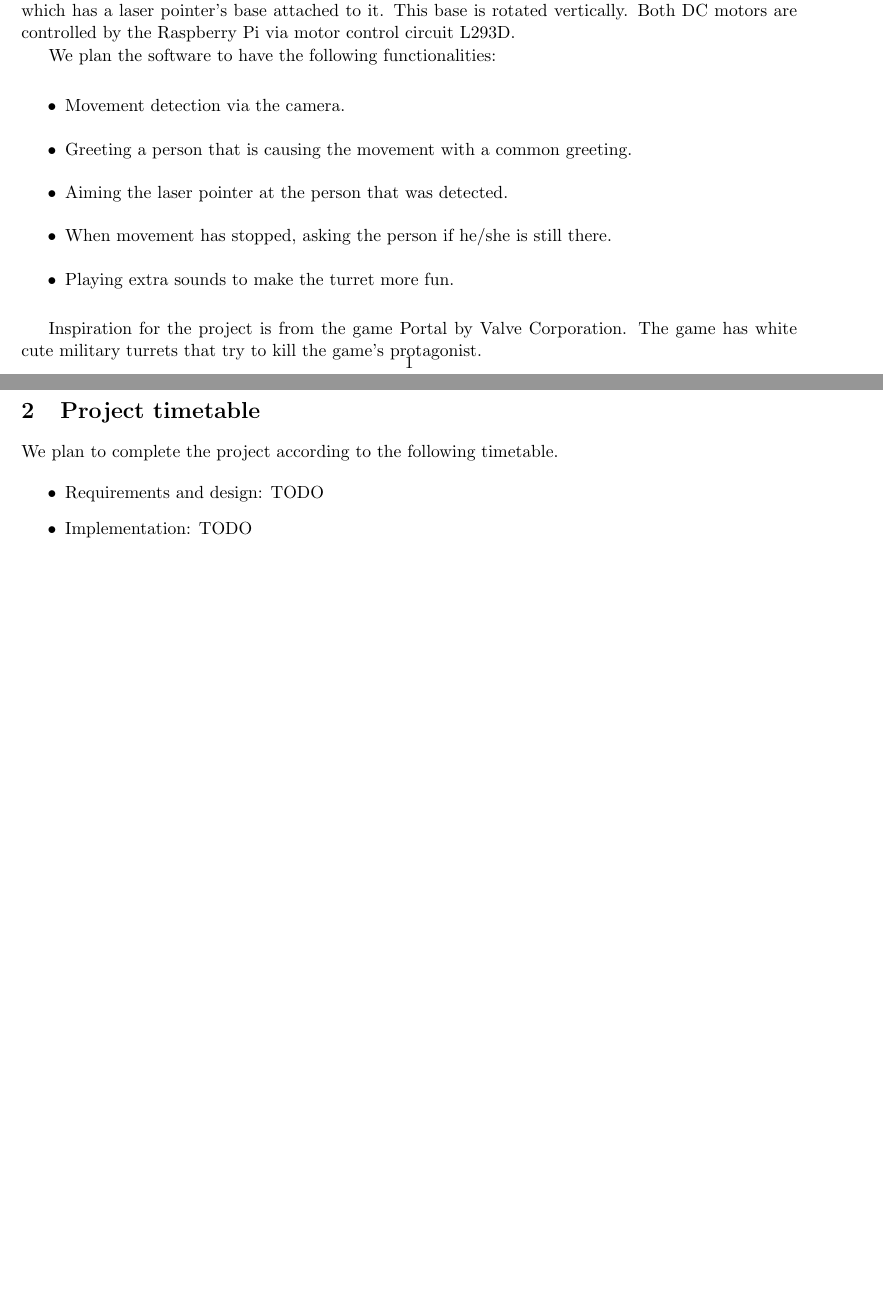
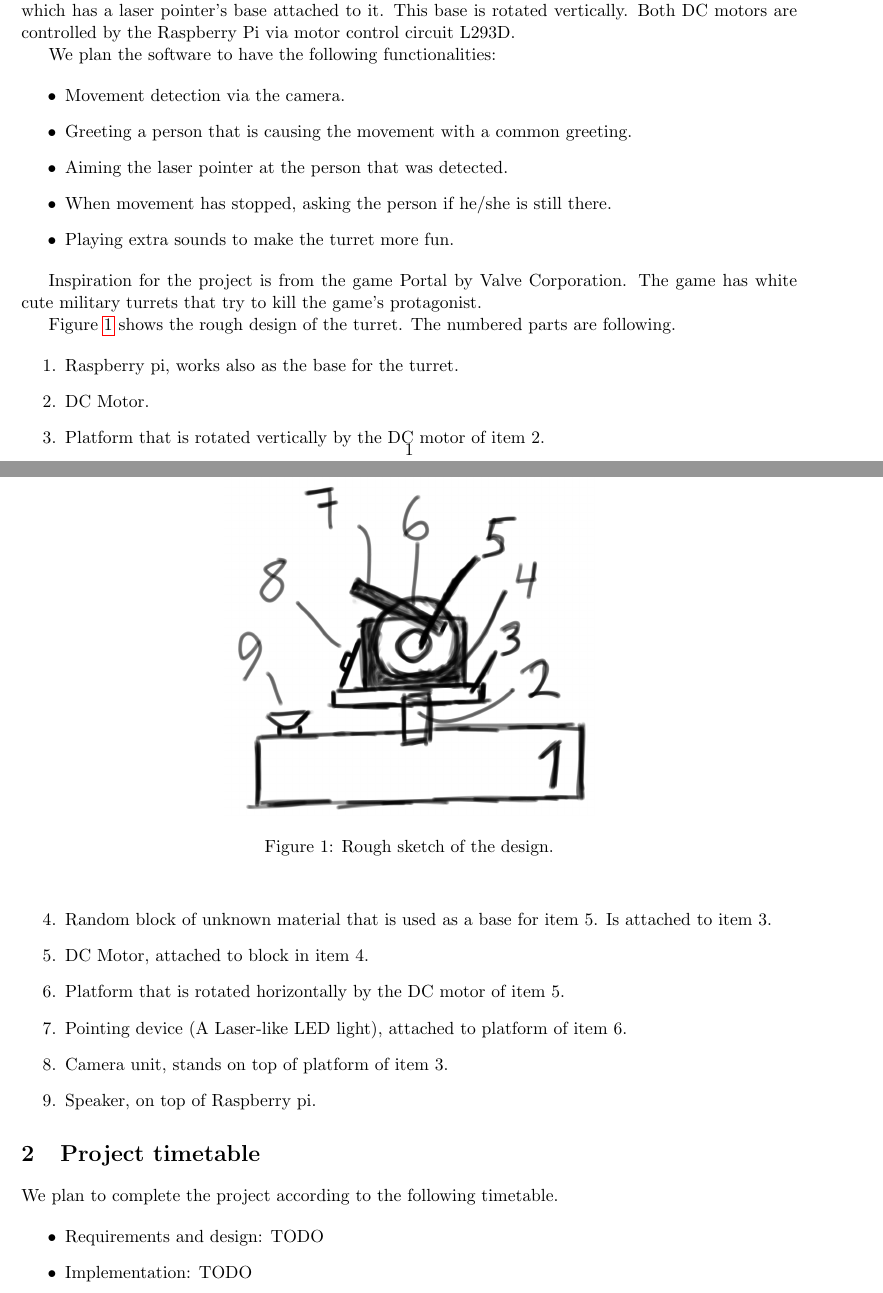
Before and after one commit to leomuona/raspimobot, a LaTeX document (doc/design.tex): two parts of pages 1 and 2 of 2, joined at a grey line, cut so that both start at the same text, the shorter picture padded with empty space. Compiled offline with pdfLaTeX.

Commit message:
Design sketch, and some text to make sense of it.

```diff
--- a/doc/design.tex
+++ b/doc/design.tex
@@ -44,6 +44,28 @@ We plan the software to have the following functionalities:
 
 Inspiration for the project is from the game Portal by Valve Corporation. The game has white cute military turrets that try to kill the game's protagonist.
 
+\begin{figure}
+  \begin{center}
+    \includegraphics[scale=0.15]{design_sketch.png}
+    \caption{Rough sketch of the design.}
+  \end{center}
+  \label{sketch}
+\end{figure}
+
+Figure~\ref{sketch} shows the rough design of the turret. The numbered parts are following.
+
+\begin{enumerate}
+  \item Raspberry pi, works also as the base for the turret.
+  \item DC Motor.
+  \item Platform that is rotated vertically by the DC motor of item 2.
+  \item Random block of unknown material that is used as a base for item 5. Is attached to item 3.
+  \item DC Motor, attached to block in item 4.
+  \item Platform that is rotated horizontally by the DC motor of item 5.
+  \item Pointing device (A Laser-like LED light), attached to platform of item 6.
+  \item Camera unit, stands on top of platform of item 3.
+  \item Speaker, on top of Raspberry pi.
+\end{enumerate}
+
 \section{Project timetable}
 
 We plan to complete the project according to the following timetable.
```
Also changed, not shown: doc/design_sketch.png (added), 1 other file.
